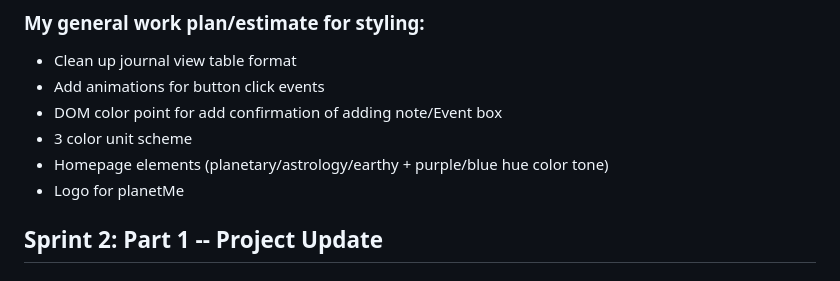
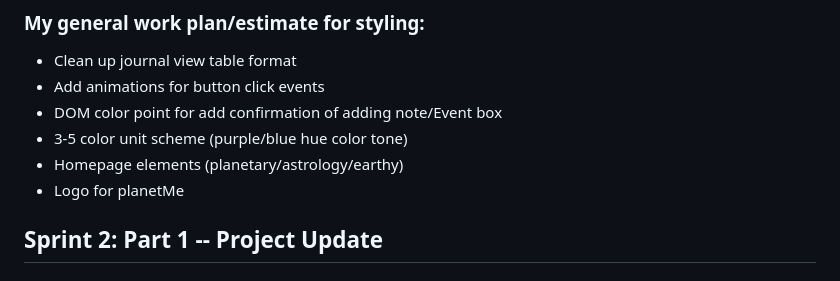
Before and after one commit to studiosaturnent/planetMe, a Markdown page: projectUpdates.md, the part around the change. Drawn GitHub-style.

Commit message:
adding project updates

```diff
--- a/projectUpdates.md
+++ b/projectUpdates.md
@@ -16,8 +16,8 @@
 - Clean up journal view table format
 - Add animations for button click events
 - DOM color point for add confirmation of adding note/Event box
-- 3 color unit scheme
-- Homepage elements (planetary/astrology/earthy + purple/blue hue color tone)
+- 3-5 color unit scheme (purple/blue hue color tone)
+- Homepage elements (planetary/astrology/earthy)
 - Logo for planetMe
 
 
```
